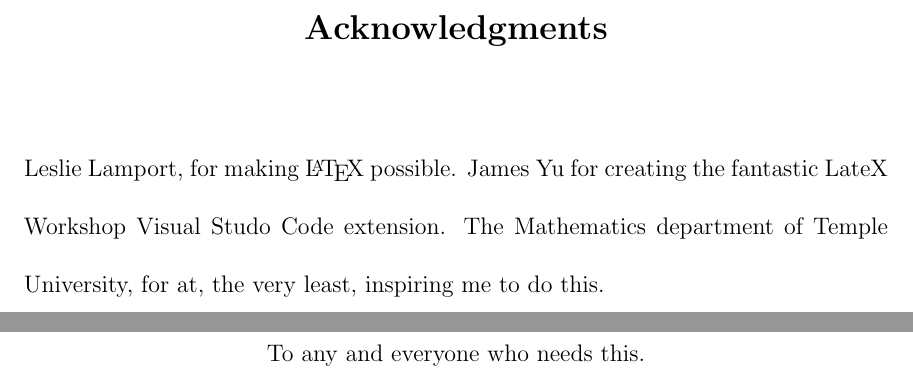
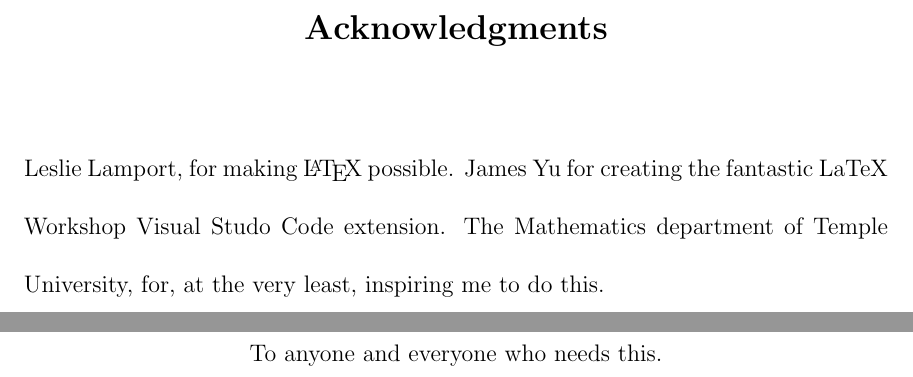
Before and after one commit to jbrodovsky/tu_thesis, a LaTeX thesis (tu_thesis.tex): two parts of pages 4 and 5 of 23, joined at a grey line, cut so that both start at the same text. Compiled offline with pdfLaTeX.

Commit message:
Corrected some typos

```diff
--- a/tu_thesis.tex
+++ b/tu_thesis.tex
@@ -58,14 +58,12 @@
 
 %% Acknowledgments
 \begin{acknowledgments}
-  Leslie Lamport, for making \LaTeX{} possible.
-  James Yu for creating the fantastic LateX Workshop Visual Studo Code extension.
-  The Mathematics department of Temple University, for at, the very least, inspiring me to do this.
+  Leslie Lamport, for making \LaTeX{} possible. James Yu for creating the fantastic LaTeX Workshop Visual Studo Code extension. The Mathematics department of Temple University, for, at the very least, inspiring me to do this.
 \end{acknowledgments}
 
 %% Dedication
 \begin{dedication}
-  To any and everyone who needs this.
+  To anyone and everyone who needs this.
 \end{dedication}
 
 %% Table of Contents, List of Figures, List of Tables
```
Also changed, not shown: tu_thesis.pdf.
